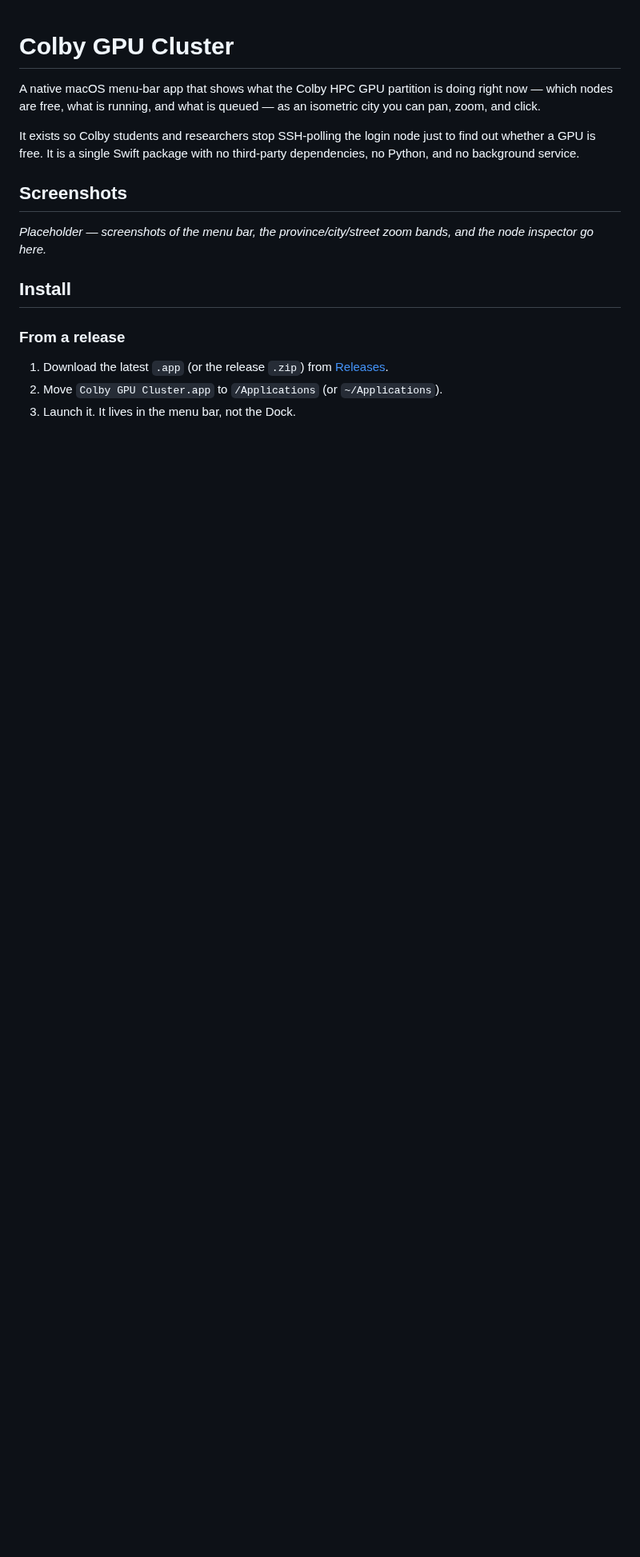
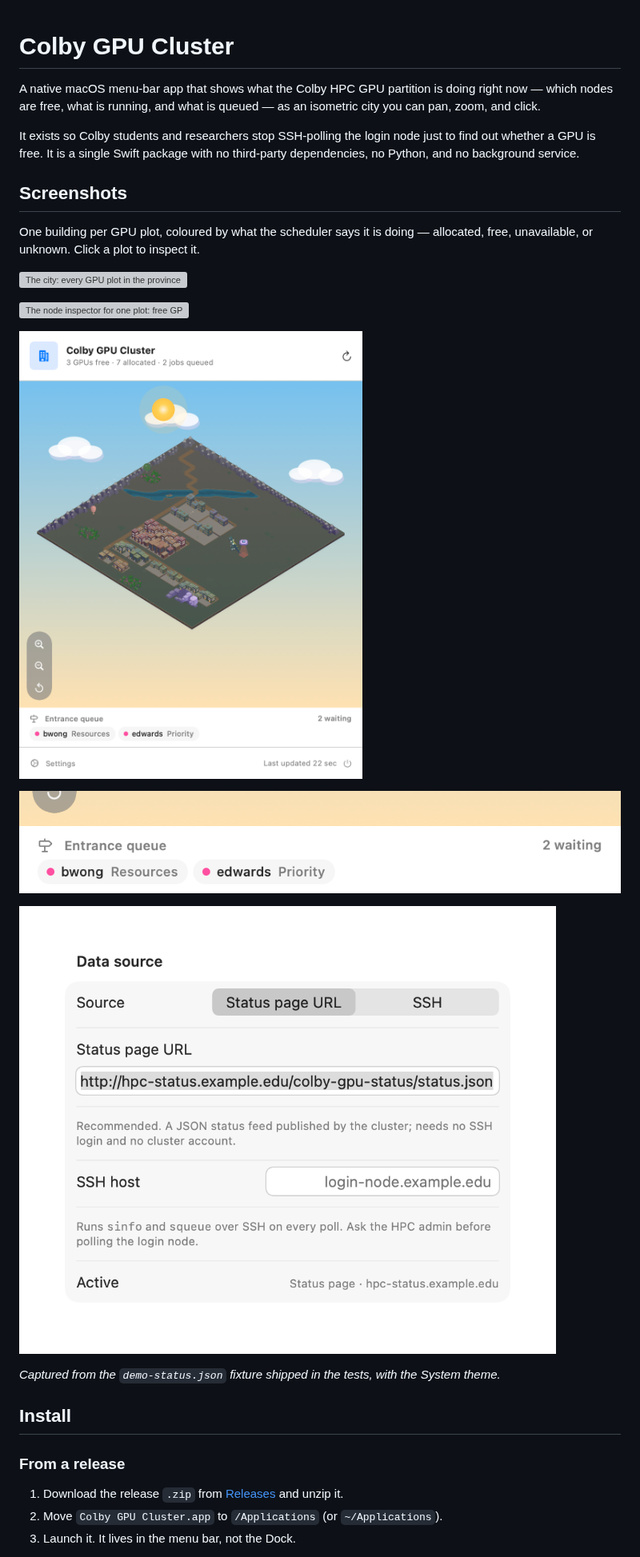
Before and after one commit to bobzhou-source/colby-gpu-cluster, a Markdown page: README.md, the part around one of its changes. Shown at 80% size. Rendered like a GitHub page; pictures changed too: docs/screenshots/entrance-queue.png (added), docs/screenshots/menu-bar-panel.png (added), docs/screenshots/settings-connection.png (added); blank space fills up the shorter version; grey boxes are pictures that could not be loaded.

Commit message:
Add README screenshots and release install notes
Capture the city, node inspector, menu-bar panel, entrance queue, and the
Connection settings pane from the shipped demo-status fixture (System theme),
and document the Gatekeeper step for the ad-hoc-signed release build.

```diff
--- a/README.md
+++ b/README.md
@@ -12,8 +12,21 @@ third-party dependencies, no Python, and no background service.
 
 ## Screenshots
 
-_Placeholder — screenshots of the menu bar, the province/city/street zoom bands,
-and the node inspector go here._
+One building per GPU plot, coloured by what the scheduler says it is doing —
+allocated, free, unavailable, or unknown. Click a plot to inspect it.
+
+![The city: every GPU plot in the province, coloured by scheduler state](docs/screenshots/cluster-city.png)
+
+![The node inspector for one plot: free GPUs, running jobs, and their elapsed and wall-clock limits](docs/screenshots/node-inspector.png)
+
+![The menu bar panel: free and allocated GPU counts, the city, and the entrance queue](docs/screenshots/menu-bar-panel.png)
+
+![The entrance queue: pending jobs and the scheduler's reason for each](docs/screenshots/entrance-queue.png)
+
+![Settings → Connection: choose a status page URL or SSH](docs/screenshots/settings-connection.png)
+
+_Captured from the `demo-status.json` fixture shipped in the tests, with the
+System theme._
 
 <!-- /Screenshots -->
 
@@ -21,8 +34,9 @@ and the node inspector go here._
 
 ### From a release
 
-1. Download the latest `.app` (or the release `.zip`) from
-   [Releases](../../releases).
+1. Download the release `.zip` from
+   [Releases](https://github.com/bobzhou-source/colby-gpu-cluster/releases/latest)
+   and unzip it.
 2. Move `Colby GPU Cluster.app` to `/Applications` (or `~/Applications`).
 3. Launch it. It lives in the menu bar, not the Dock.
 
```
Also changed, not shown: other parts of README.md (+10 -2 lines), 2 other files.
